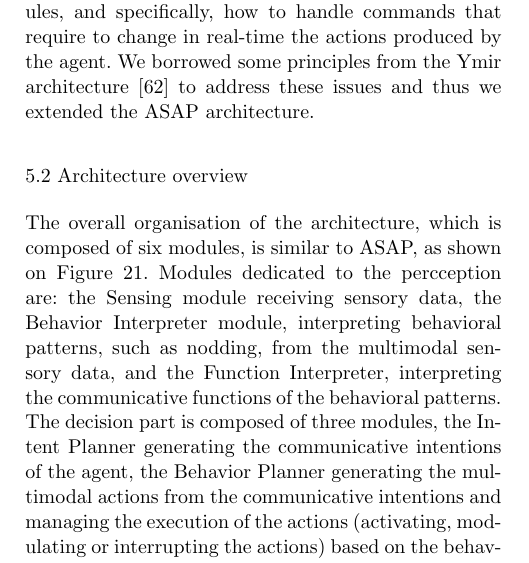
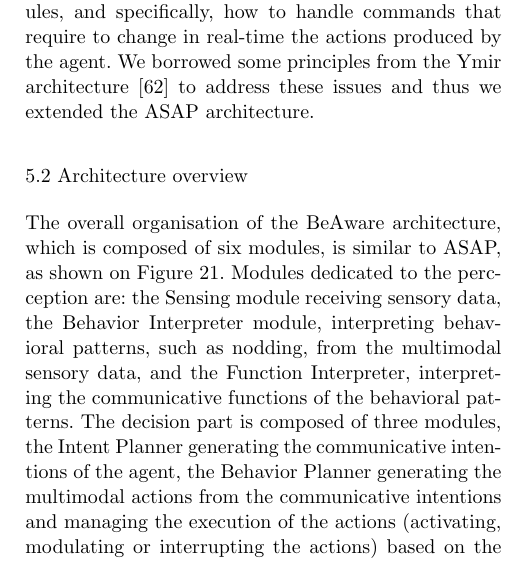
Before and after one commit to MaJeg/jmui, a LaTeX paper (jmui.tex, which reads implementation.tex): part of one column of page 15 of 26, cut so that both start at the same text. Compiled offline with pdfLaTeX.

Commit message:
Ajout nom BeAware

```diff
--- a/implementation.tex
+++ b/implementation.tex
@@ -32,7 +32,7 @@ We borrowed some principles from the Ymir architecture \cite{thorisson_mind_1999
 \subsection{Architecture overview}
 
 %We used the current repartition given by the ASAP architecture.
-The overall organisation of the architecture, which is composed of six modules, is similar to ASAP, as shown on Figure \ref{overall_archi}.
+The overall organisation of the BeAware architecture, which is composed of six modules, is similar to ASAP, as shown on Figure \ref{overall_archi}.
 Modules dedicated to the percception are:
 the Sensing module receiving sensory data,
 the Behavior Interpreter module, interpreting behavioral patterns, such as nodding, from the multimodal sensory data,
```
